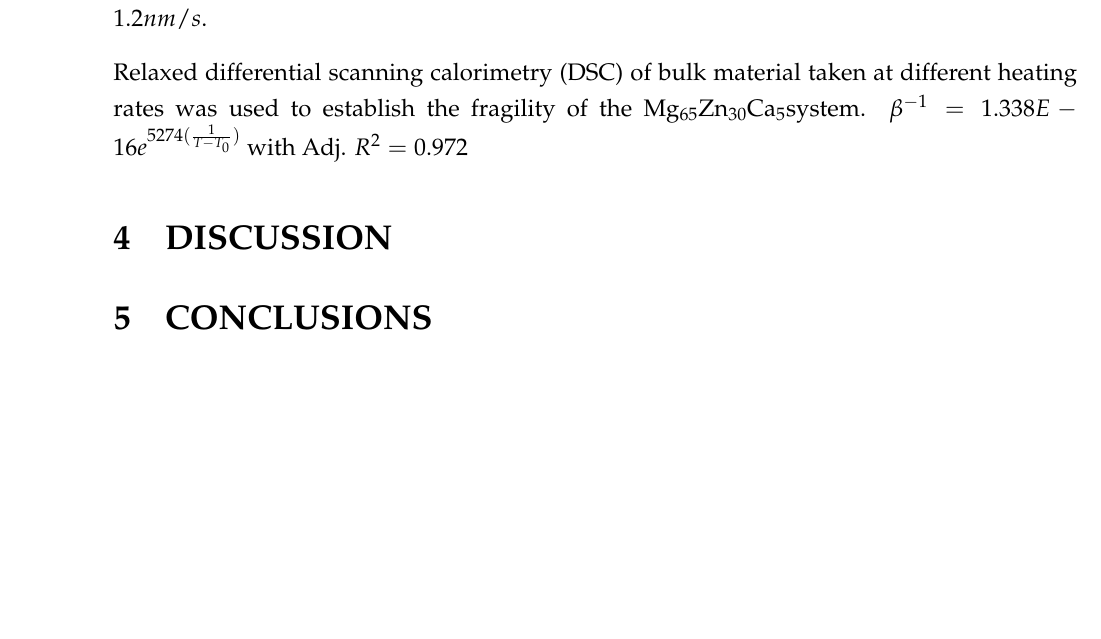
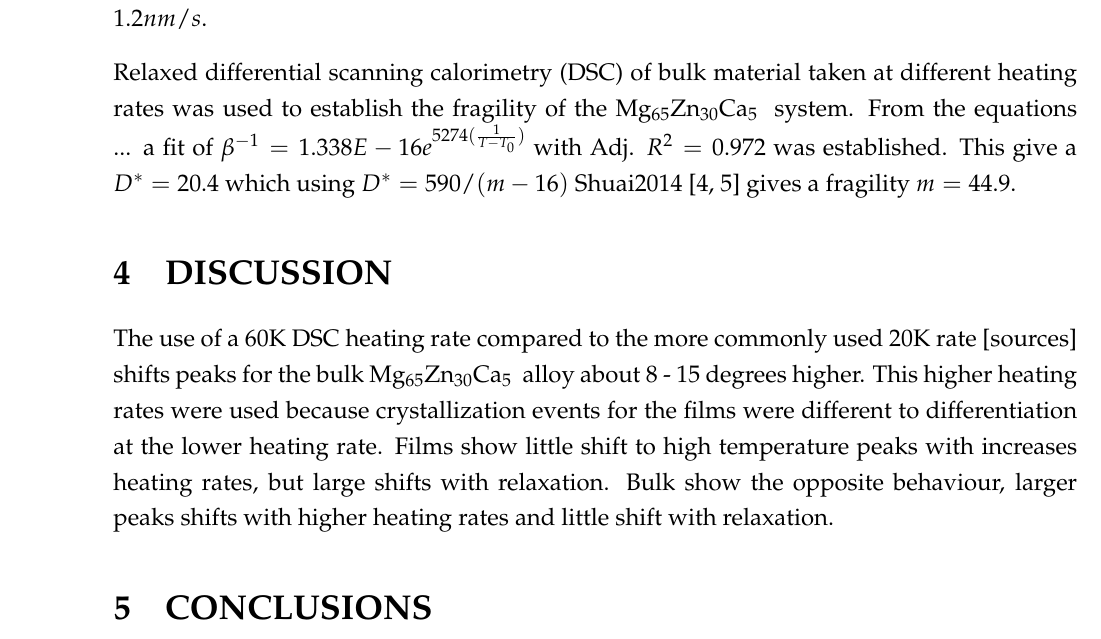
Before and after one commit to PoleScars/Paper01_StructuralEnthalpy, a LaTeX document (Paper01_EnthalpyAndCrystallization.tex): part of page 5 of 9 before the commit and part of page 5 of 10 after it, cut so that both start at the same text, the shorter picture padded with empty space. Compiled offline with pdfLaTeX.

Commit message:
Discussion - added some DSC notes, Results - added m value calcs.

```diff
--- a/Paper01_EnthalpyAndCrystallization.tex
+++ b/Paper01_EnthalpyAndCrystallization.tex
@@ -78,12 +77,11 @@ XRD heated in 5 degree increments at 20 k/min. scans of xx over a range of 30 -
 %%%%%%%%%%%%%%%%%%%%%%%%%%%%%%%%%%%%%%%%%%%%%%%%%%%%%%%%%%%%%%%%%%%%%%%%%%
 
 \section{RESULTS}
-\glsresetall
 
 deposition were for 35 minutes, and saw an average temperature rise of $3 - 4$ \degree C during the deposition. Nominal film thickness was about $2.5 \mu m$ giving a deposition rate of $1.2 nm/s$.
 
-Relaxed \gls{dsc} of bulk material taken at different heating rates was used to establish the fragility of the \MgZnCa system.
-$\beta^{-1} = 1.338E - 16e^{5274 (\frac{1}{T-T_{0}})}$ with Adj. $R^{2}=0.972$
+Relaxed \gls{dsc} of bulk material taken at different heating rates was used to establish the fragility of the \MgZnCa~ system. From the equations ... a fit of
+$\beta^{-1} = 1.338E - 16e^{5274 (\frac{1}{T-T_{0}})}$ with Adj. $R^{2}=0.972$ was established. This give a $D^{*}=20.4$ which using $D^{*}=590/(m-16)$ Shuai2014 [4, 5] gives a fragility $m=44.9$.
 
 %single image
 \begin{figure}[b]
@@ -144,6 +142,10 @@ $\beta^{-1} = 1.338E - 16e^{5274 (\frac{1}{T-T_{0}})}$ with Adj. $R^{2}=0.972$
 
 \section{DISCUSSION}
 
+The use of a 60K \gls{dsc} heating rate compared to the more commonly used 20K rate [sources] shifts peaks for the bulk \MgZnCa~ alloy about 8 - 15 degrees higher. This higher heating rates were used because crystallization events for the films were different to differentiation at the lower heating rate.
+Films show little shift to high temperature peaks with increases heating rates, but large shifts with relaxation.
+Bulk show the opposite behaviour, larger peaks shifts with higher heating rates and little shift with relaxation.
+
 %%%%%%%%%%%%%%%%%%%%%%%%%%%%%%%%%%%%%%%%%%%%%%%%%%%%%%%%%%%%%%%%%%%%%%%%%%
 
 \section{CONCLUSIONS}
```
Also changed, not shown: Paper01_EnthalpyAndCrystallization.pdf, Paper01_EnthalpyAndCrystallization.tex (1 more changed lines), 5 other files.
